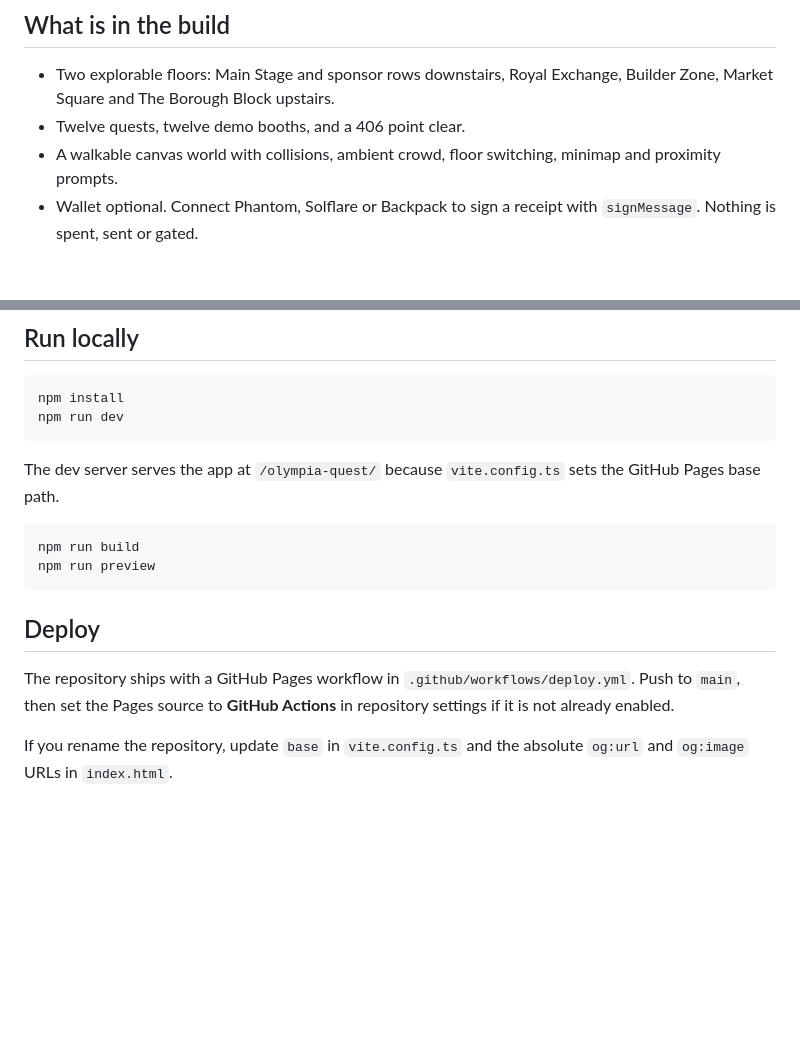
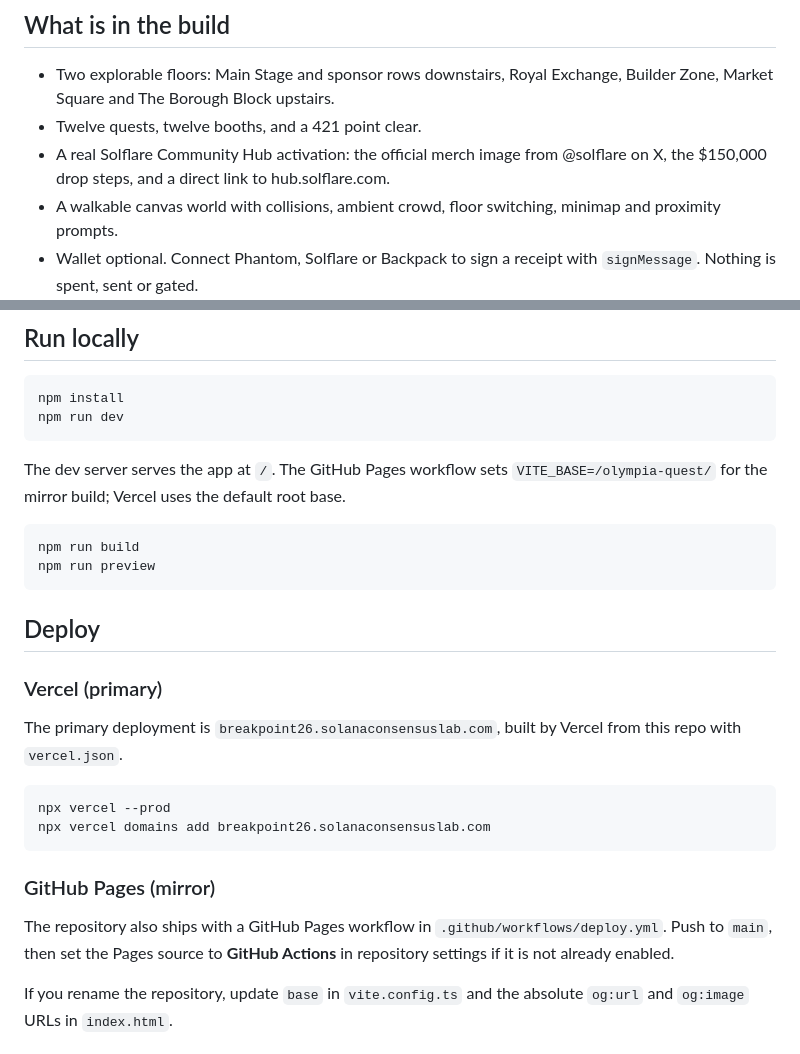
Before and after one commit to AkashJana18/olympia-quest, a Markdown page: README.md, 2 parts joined by grey strips. GitHub-like rendering; blank space fills up the shorter version.

````diff
--- a/README.md
+++ b/README.md
@@ -13,7 +13,8 @@ Olympia Quest is an unofficial companion for Breakpoint 2026 in London. If you c
 ## What is in the build
 
 - Two explorable floors: Main Stage and sponsor rows downstairs, Royal Exchange, Builder Zone, Market Square and The Borough Block upstairs.
-- Twelve quests, twelve demo booths, and a 406 point clear.
+- Twelve quests, twelve booths, and a 421 point clear.
+- A real Solflare Community Hub activation: the official merch image from @solflare on X, the $150,000 drop steps, and a direct link to hub.solflare.com.
 - A walkable canvas world with collisions, ambient crowd, floor switching, minimap and proximity prompts.
 - Wallet optional. Connect Phantom, Solflare or Backpack to sign a receipt with `signMessage`. Nothing is spent, sent or gated.
 - A local leaderboard seeded with demo players.
@@ -100,7 +105,7 @@ npm install
 npm run dev
 ```
 
-The dev server serves the app at `/olympia-quest/` because `vite.config.ts` sets the GitHub Pages base path.
+The dev server serves the app at `/`. The GitHub Pages workflow sets `VITE_BASE=/olympia-quest/` for the mirror build; Vercel uses the default root base.
 
 ```bash
 npm run build
@@ -109,7 +114,18 @@ npm run preview
 
 ## Deploy
 
-The repository ships with a GitHub Pages workflow in `.github/workflows/deploy.yml`. Push to `main`, then set the Pages source to **GitHub Actions** in repository settings if it is not already enabled.
+### Vercel (primary)
+
+The primary deployment is `breakpoint26.solanaconsensuslab.com`, built by Vercel from this repo with `vercel.json`.
+
+```bash
+npx vercel --prod
+npx vercel domains add breakpoint26.solanaconsensuslab.com
+```
+
+### GitHub Pages (mirror)
+
+The repository also ships with a GitHub Pages workflow in `.github/workflows/deploy.yml`. Push to `main`, then set the Pages source to **GitHub Actions** in repository settings if it is not already enabled.
 
 If you rename the repository, update `base` in `vite.config.ts` and the absolute `og:url` and `og:image` URLs in `index.html`.
 
````
Also changed, not shown: other parts of README.md (+5 -1 lines), docs/first-floor.png, docs/solflare-hub.png (added), docs/world.png, 13 other files.
